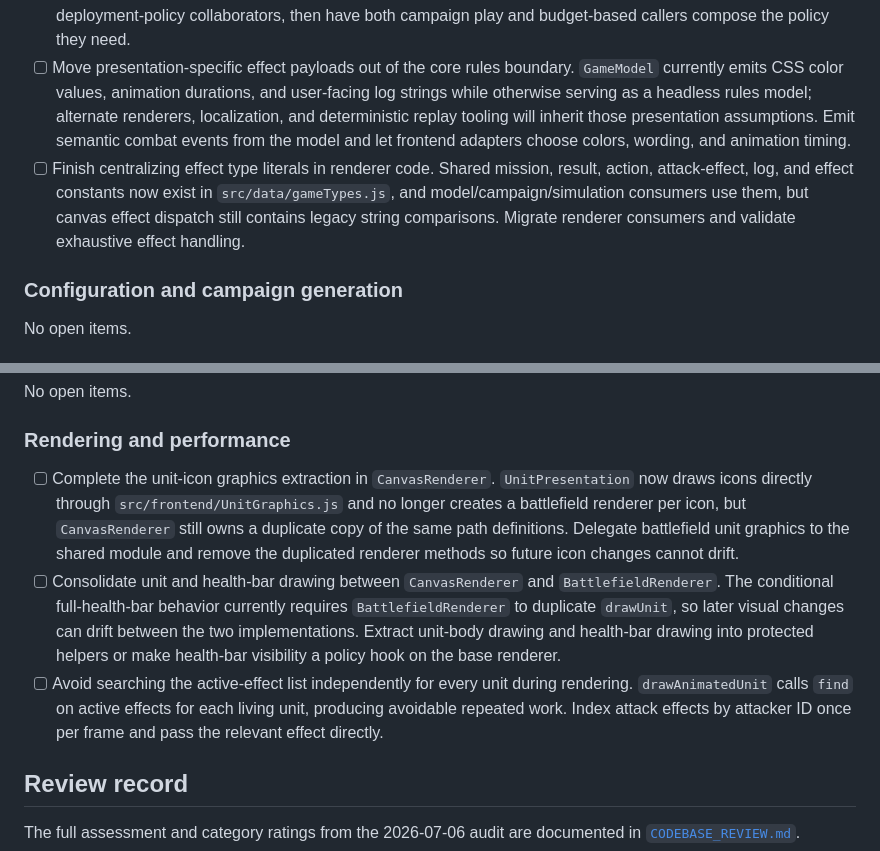
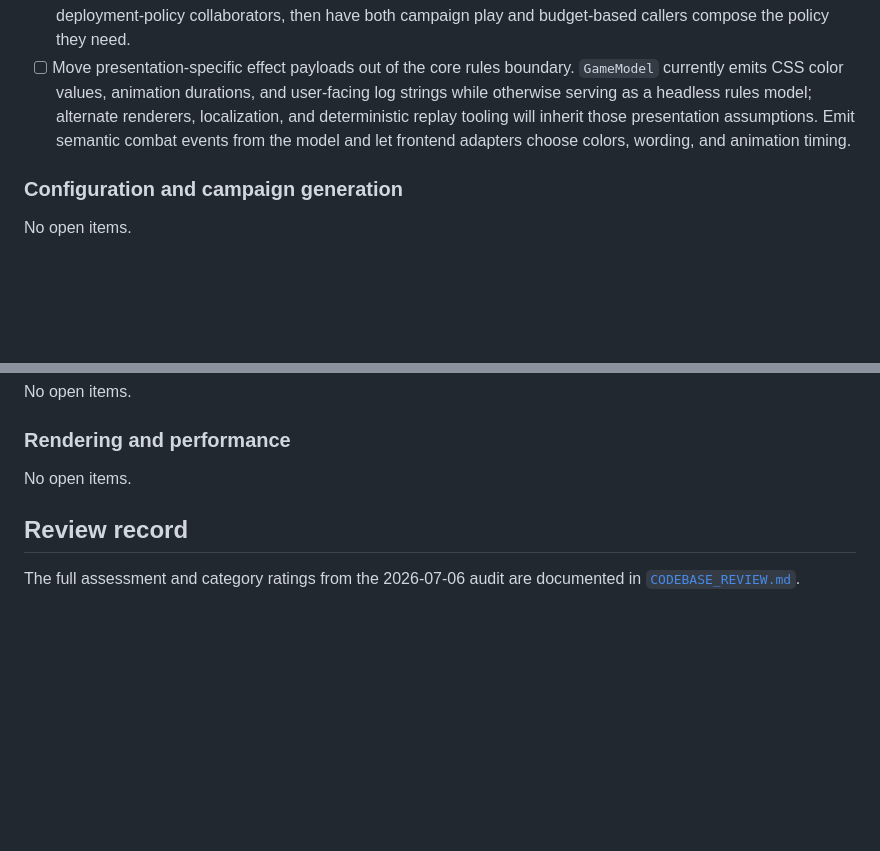
Before and after one commit to ajaxor/breachline, a Markdown page: TECH_DEBT.md, 2 parts joined by grey strips. Rendered like a GitHub page; blank space fills up the shorter version.

Commit message:
Remove resolved renderer debt

```diff
--- a/TECH_DEBT.md
+++ b/TECH_DEBT.md
@@ -17,7 +17,6 @@ Do not add ordinary feature requests, vague cleanup wishes, or speculative rewri
 - [ ] Split the broad responsibilities currently concentrated in `src/model/GameModel.js`. The class owns campaign state, drafting defaults, deployment, battle initialization, turn scheduling, movement, targeting, attacks, healing, effects, logging, result calculation, and mission progression, so every new mechanic increases branching and makes isolated testing harder. Extract focused collaborators incrementally—starting with action resolution, targeting/movement policies, and campaign progression—while retaining a small orchestration facade for callers.
 - [ ] Separate shared combat state from player deployment policy in `GameModel` and `StrategyGameModel`. The supply strategy currently overrides budget-era deployment methods and duplicates placement validation; future placement-rule changes could drift between the two classes. Extract a combat-focused base plus explicit deployment-policy collaborators, then have both campaign play and budget-based callers compose the policy they need.
 - [ ] Move presentation-specific effect payloads out of the core rules boundary. `GameModel` currently emits CSS color values, animation durations, and user-facing log strings while otherwise serving as a headless rules model; alternate renderers, localization, and deterministic replay tooling will inherit those presentation assumptions. Emit semantic combat events from the model and let frontend adapters choose colors, wording, and animation timing.
-- [ ] Finish centralizing effect type literals in renderer code. Shared mission, result, action, attack-effect, log, and effect constants now exist in `src/data/gameTypes.js`, and model/campaign/simulation consumers use them, but canvas effect dispatch still contains legacy string comparisons. Migrate renderer consumers and validate exhaustive effect handling.
 
 ### Configuration and campaign generation
 
@@ -35,9 +34,7 @@ No open items.
 
 ### Rendering and performance
 
-- [ ] Complete the unit-icon graphics extraction in `CanvasRenderer`. `UnitPresentation` now draws icons directly through `src/frontend/UnitGraphics.js` and no longer creates a battlefield renderer per icon, but `CanvasRenderer` still owns a duplicate copy of the same path definitions. Delegate battlefield unit graphics to the shared module and remove the duplicated renderer methods so future icon changes cannot drift.
-- [ ] Consolidate unit and health-bar drawing between `CanvasRenderer` and `BattlefieldRenderer`. The conditional full-health-bar behavior currently requires `BattlefieldRenderer` to duplicate `drawUnit`, so later visual changes can drift between the two implementations. Extract unit-body drawing and health-bar drawing into protected helpers or make health-bar visibility a policy hook on the base renderer.
-- [ ] Avoid searching the active-effect list independently for every unit during rendering. `drawAnimatedUnit` calls `find` on active effects for each living unit, producing avoidable repeated work. Index attack effects by attacker ID once per frame and pass the relevant effect directly.
+No open items.
 
 ## Review record
 
```
